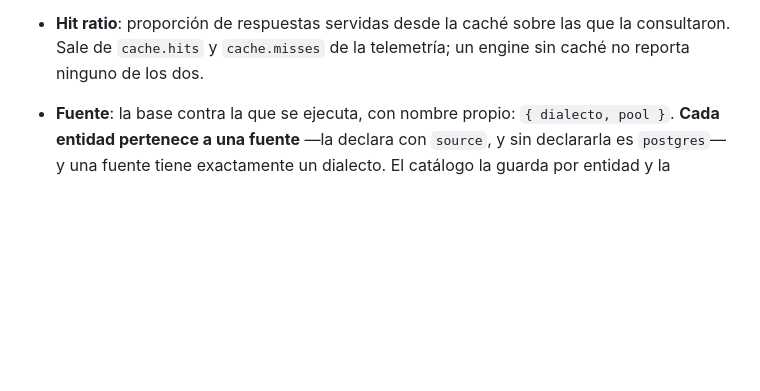
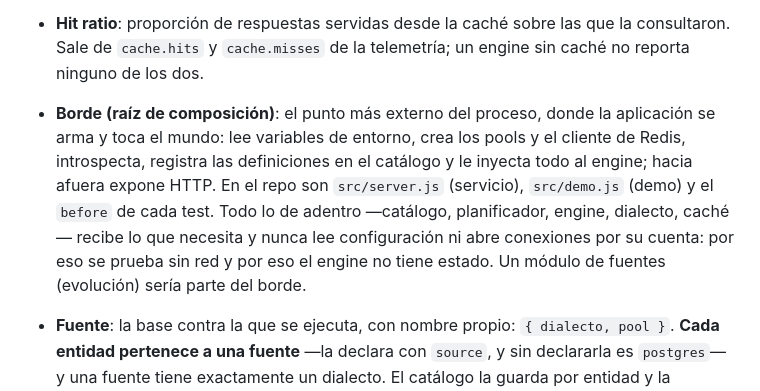
Before and after one commit to zelariuz/prueba-tecnica-buk, a Markdown page: CONTEXT.md, the part around the change. Drawn GitHub-style; blank space fills up the shorter version.

Commit message:
[CONTEXT.md] glosario: Borde (raiz de composicion), donde se arman pools, catalogo y engine

```diff
--- a/CONTEXT.md
+++ b/CONTEXT.md
@@ -189,6 +189,15 @@ equivalente en Cube, se indica para facilitar la lectura al equipo.
 - **Hit ratio**: proporción de respuestas servidas desde la caché sobre las que
   la consultaron. Sale de `cache.hits` y `cache.misses` de la telemetría; un
   engine sin caché no reporta ninguno de los dos.
+- **Borde (raíz de composición)**: el punto más externo del proceso, donde la
+  aplicación se arma y toca el mundo: lee variables de entorno, crea los pools
+  y el cliente de Redis, introspecta, registra las definiciones en el catálogo
+  y le inyecta todo al engine; hacia afuera expone HTTP. En el repo son
+  `src/server.js` (servicio), `src/demo.js` (demo) y el `before` de cada test.
+  Todo lo de adentro —catálogo, planificador, engine, dialecto, caché— recibe
+  lo que necesita y nunca lee configuración ni abre conexiones por su cuenta:
+  por eso se prueba sin red y por eso el engine no tiene estado. Un módulo de
+  fuentes (evolución) sería parte del borde.
 - **Fuente**: la base contra la que se ejecuta, con nombre propio: `{ dialecto,
   pool }`. **Cada entidad pertenece a una fuente** —la declara con `source`, y
   sin declararla es `postgres`— y una fuente tiene exactamente un dialecto. El
```
